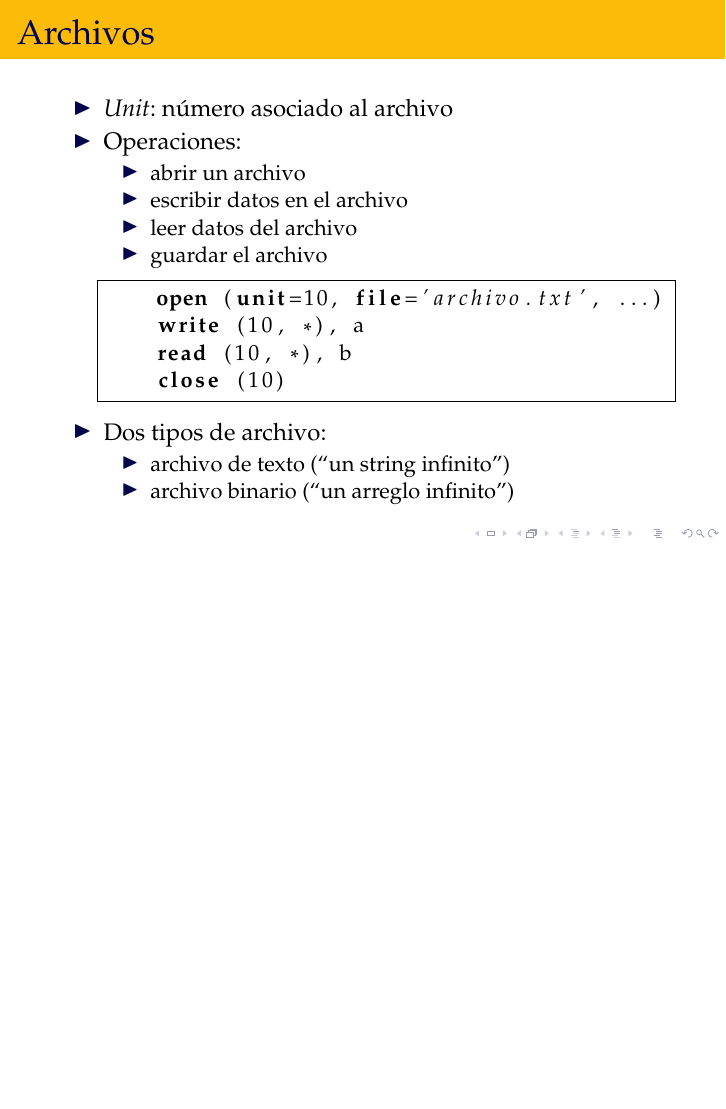
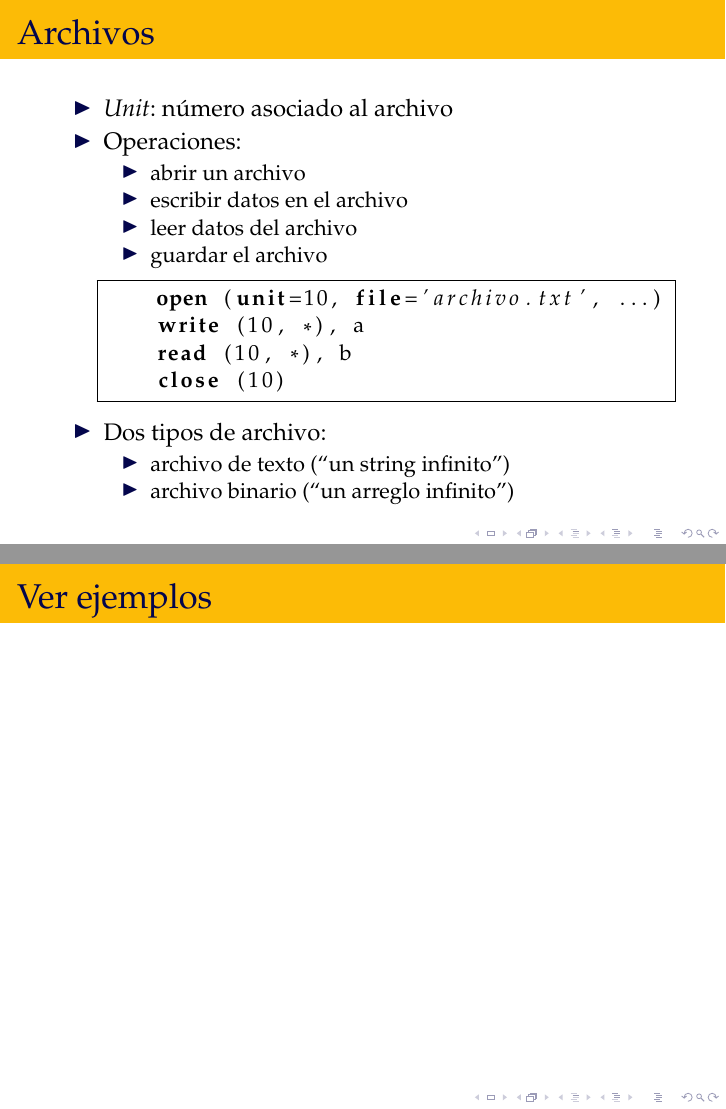
Before and after one commit to rbonvall/progra-utfsm-2010-2, LaTeX slides (diapos/archivos.tex): page 6 of 8 before the commit and pages 6 and 7 of 9 after it, the two joined at a grey line, the shorter picture padded with empty space. Compiled offline with pdfLaTeX.

Commit message:
Diapo extra en archivos

```diff
--- a/diapos/archivos.tex
+++ b/diapos/archivos.tex
@@ -93,6 +93,10 @@
 \end{frame}
 
   \begin{frame}
+      \frametitle{Ver ejemplos}
+  \end{frame}
+
+  \begin{frame}
       \frametitle{Control 5}
       \pause
 
```
